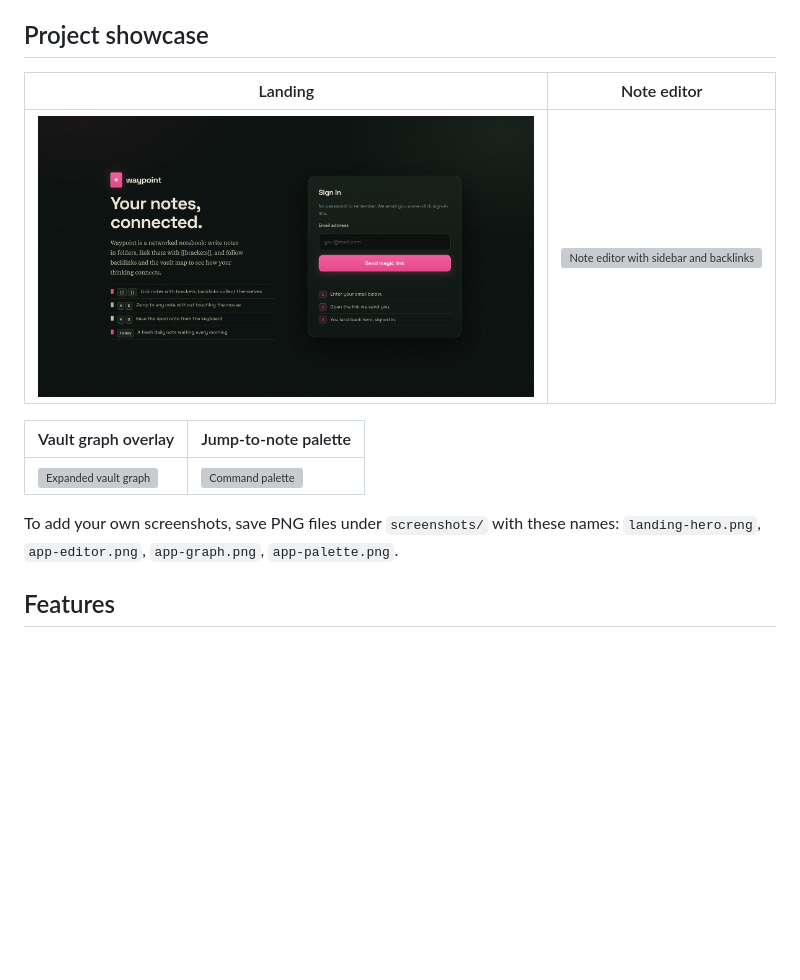
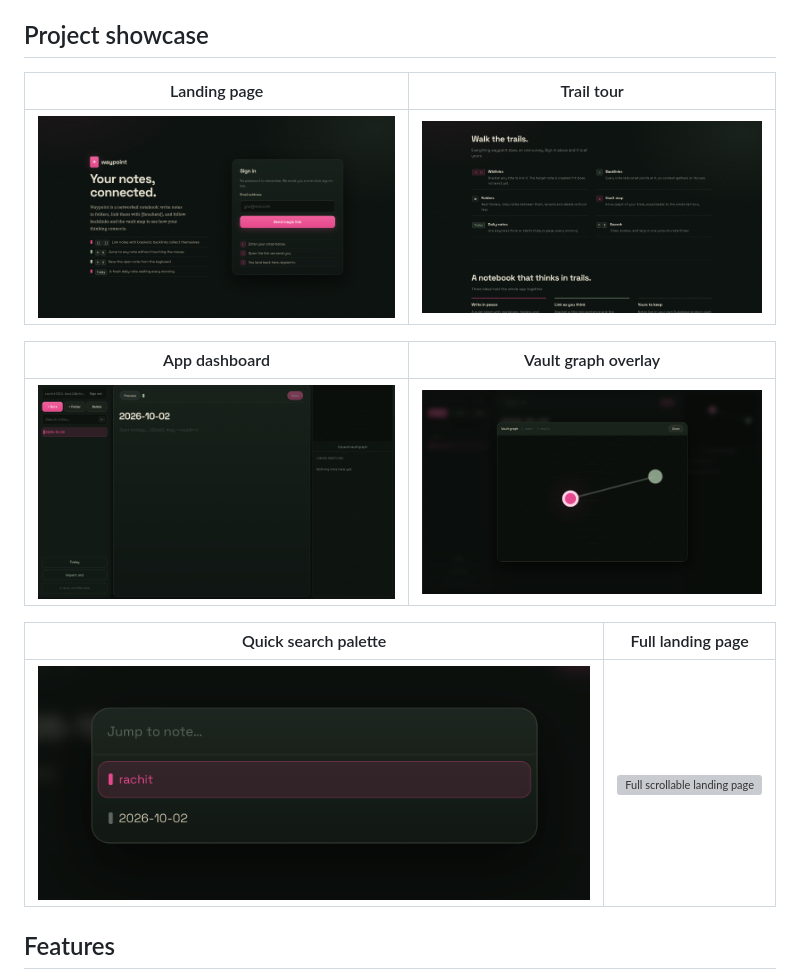
Before and after one commit to rachitgoyal14/waypoint, a Markdown page: README.md, the part around the change. Drawn GitHub-style; pictures changed too: screenshots/dashboard.png (added), screenshots/quickSearchThroughCmdK.png (added), screenshots/vault-graph.png (added); blank space fills up the shorter version; grey boxes are pictures that could not be loaded.

Commit message:
docs: readme showcase, final fixes

```diff
--- a/README.md
+++ b/README.md
@@ -11,16 +11,17 @@ from a CDN for markdown.
 
 ## Project showcase
 
-| Landing | Note editor |
+| Landing page | Trail tour |
 | --- | --- |
-| ![Waypoint landing page](screenshots/landing-hero.png) | ![Note editor with sidebar and backlinks](screenshots/app-editor.png) |
+| ![Waypoint landing page with sign-in](screenshots/landing-hero.png) | ![Trail tour section of the landing page](screenshots/landing-tour.png) |
 
-| Vault graph overlay | Jump-to-note palette |
+| App dashboard | Vault graph overlay |
 | --- | --- |
-| ![Expanded vault graph](screenshots/app-graph.png) | ![Command palette](screenshots/app-palette.png) |
+| ![Note editor with sidebar, folders, and backlinks](screenshots/dashboard.png) | ![Expanded vault graph showing linked notes](screenshots/vault-graph.png) |
 
-To add your own screenshots, save PNG files under `screenshots/` with these names:
-`landing-hero.png`, `app-editor.png`, `app-graph.png`, `app-palette.png`.
+| Quick search palette | Full landing page |
+| --- | --- |
+| ![Jump-to-note palette opened with Cmd K](screenshots/quickSearchThroughCmdK.png) | ![Full scrollable landing page](screenshots/landing-full.png) |
 
 ## Features
 
```
Also changed, not shown: screenshots/app-debug.png (deleted), 10 other files.
